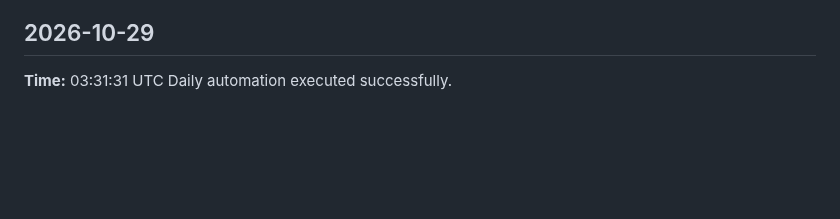
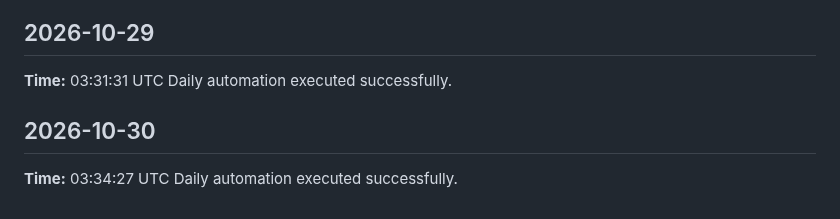
Before and after one commit to yaswanthme007/dsa-atlas, a Markdown page: logs/daily-log.md, the part around the change. GitHub-like rendering; blank space fills up the shorter version.

Commit message:
chore: daily update 2026-10-30

```diff
--- a/logs/daily-log.md
+++ b/logs/daily-log.md
@@ -354,3 +354,7 @@ Daily automation executed successfully.
 ## 2026-10-29
 **Time:** 03:31:31 UTC
 Daily automation executed successfully.
+
+## 2026-10-30
+**Time:** 03:34:27 UTC
+Daily automation executed successfully.
```
